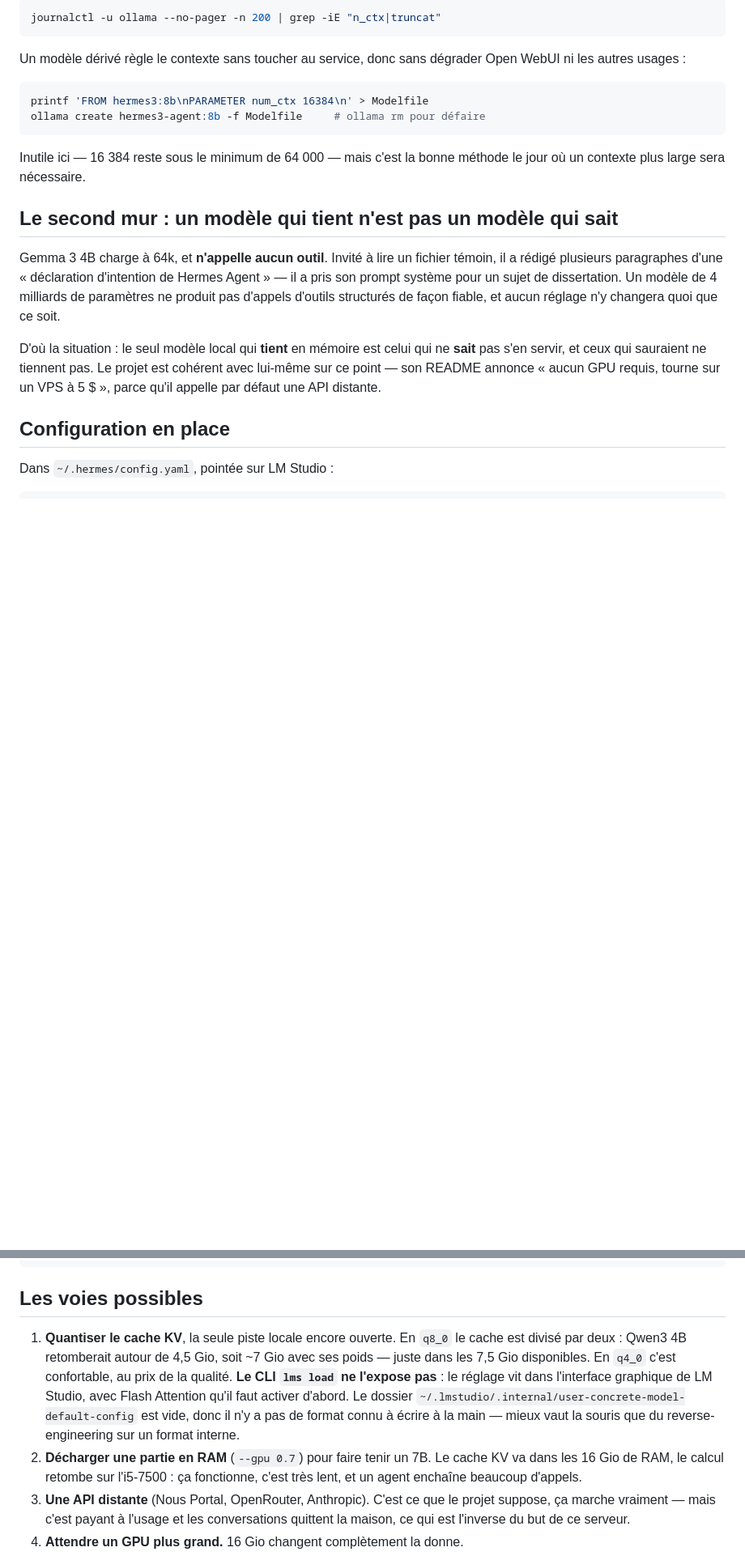
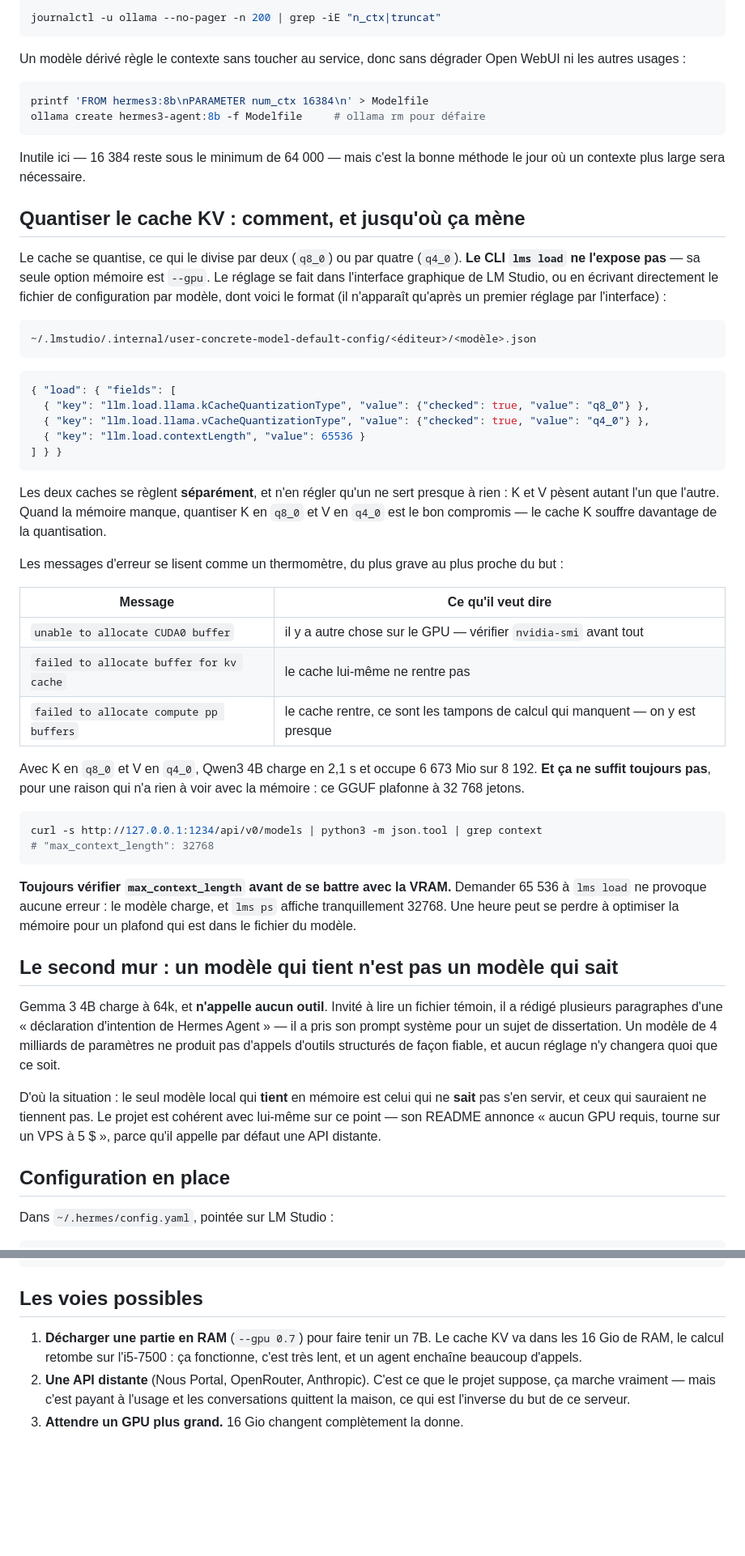
Before and after one commit to stefanialex/stefanialex, a Markdown page: serveur/docs/hermes-agent.md, 2 parts joined by grey strips. Shown at 81% size. Rendered like a GitHub page; blank space fills up the shorter version.

Commit message:
Documente la quantisation du cache KV, et le plafond qui la rend vaine
Le format du fichier de configuration par modèle de LM Studio n'est pas
documenté et n'apparaît qu'après un premier réglage à la souris. Une fois
connu, il s'écrit directement : les clés exactes sont notées, avec le
piège qu'on y a laissé du temps — K et V se règlent séparément, et ne
quantiser que V ne divise le cache que par deux fois rien, puisque les
deux pèsent autant.

Les trois messages d'échec sont classés du plus grave au plus proche du
but, parce qu'ils se ressemblent et ne disent pas la même chose : « CUDA0
buffer » veut dire qu'autre chose occupe la carte, « kv cache » que le
cache ne rentre pas, « compute pp buffers » qu'il rentre enfin.

Et la leçon qui vaut pour la suite : Qwen3 4B charge très bien à 64k
demandés, sauf que son GGUF plafonne à 32 768 et que rien ne le signale.
lms load accepte le chiffre sans broncher, lms ps affiche l'autre. Lire
max_context_length dans l'API avant d'optimiser la mémoire.

Co-Authored-By: Claude Opus 5 (1M context) <noreply@anthropic.com>

````diff
--- a/serveur/docs/hermes-agent.md
+++ b/serveur/docs/hermes-agent.md
@@ -99,6 +99,54 @@ ollama create hermes3-agent:8b -f Modelfile     # ollama rm pour défaire
 Inutile ici — 16 384 reste sous le minimum de 64 000 — mais c'est la bonne
 méthode le jour où un contexte plus large sera nécessaire.
 
+## Quantiser le cache KV : comment, et jusqu'où ça mène
+
+Le cache se quantise, ce qui le divise par deux (`q8_0`) ou par quatre (`q4_0`).
+**Le CLI `lms load` ne l'expose pas** — sa seule option mémoire est `--gpu`. Le
+réglage se fait dans l'interface graphique de LM Studio, ou en écrivant
+directement le fichier de configuration par modèle, dont voici le format (il
+n'apparaît qu'après un premier réglage par l'interface) :
+
+```
+~/.lmstudio/.internal/user-concrete-model-default-config/<éditeur>/<modèle>.json
+```
+
+```json
+{ "load": { "fields": [
+  { "key": "llm.load.llama.kCacheQuantizationType", "value": {"checked": true, "value": "q8_0"} },
+  { "key": "llm.load.llama.vCacheQuantizationType", "value": {"checked": true, "value": "q4_0"} },
+  { "key": "llm.load.contextLength", "value": 65536 }
+] } }
+```
+
+Les deux caches se règlent **séparément**, et n'en régler qu'un ne sert presque à
+rien : K et V pèsent autant l'un que l'autre. Quand la mémoire manque, quantiser
+K en `q8_0` et V en `q4_0` est le bon compromis — le cache K souffre davantage de
+la quantisation.
+
+Les messages d'erreur se lisent comme un thermomètre, du plus grave au plus
+proche du but :
+
+| Message | Ce qu'il veut dire |
+|---|---|
+| `unable to allocate CUDA0 buffer` | il y a autre chose sur le GPU — vérifier `nvidia-smi` avant tout |
+| `failed to allocate buffer for kv cache` | le cache lui-même ne rentre pas |
+| `failed to allocate compute pp buffers` | le cache rentre, ce sont les tampons de calcul qui manquent — on y est presque |
+
+Avec K en `q8_0` et V en `q4_0`, Qwen3 4B charge en 2,1 s et occupe 6 673 Mio sur
+8 192. **Et ça ne suffit toujours pas**, pour une raison qui n'a rien à voir avec
+la mémoire : ce GGUF plafonne à 32 768 jetons.
+
+```bash
+curl -s http://127.0.0.1:1234/api/v0/models | python3 -m json.tool | grep context
+# "max_context_length": 32768
+```
+
+**Toujours vérifier `max_context_length` avant de se battre avec la VRAM.**
+Demander 65 536 à `lms load` ne provoque aucune erreur : le modèle charge, et
+`lms ps` affiche tranquillement 32768. Une heure peut se perdre à optimiser la
+mémoire pour un plafond qui est dans le fichier du modèle.
+
 ## Le second mur : un modèle qui tient n'est pas un modèle qui sait
 
 Gemma 3 4B charge à 64k, et **n'appelle aucun outil**. Invité à lire un fichier
@@ -139,16 +187,7 @@ lms load google/gemma-3-4b --context-length 65536 --gpu max
 
 ## Les voies possibles
 
-1. **Quantiser le cache KV**, la seule piste locale encore ouverte. En `q8_0` le
-   cache est divisé par deux : Qwen3 4B retomberait autour de 4,5 Gio, soit ~7
-   Gio avec ses poids — juste dans les 7,5 Gio disponibles. En `q4_0` c'est
-   confortable, au prix de la qualité. **Le CLI `lms load` ne l'expose pas** : le
-   réglage vit dans l'interface graphique de LM Studio, avec Flash Attention
-   qu'il faut activer d'abord. Le dossier
-   `~/.lmstudio/.internal/user-concrete-model-default-config` est vide, donc il
-   n'y a pas de format connu à écrire à la main — mieux vaut la souris que du
-   reverse-engineering sur un format interne.
-2. **Décharger une partie en RAM** (`--gpu 0.7`) pour faire tenir un 7B. Le
+1. **Décharger une partie en RAM** (`--gpu 0.7`) pour faire tenir un 7B. Le
    cache KV va dans les 16 Gio de RAM, le calcul retombe sur l'i5-7500 : ça
    fonctionne, c'est très lent, et un agent enchaîne beaucoup d'appels.
 3. **Une API distante** (Nous Portal, OpenRouter, Anthropic). C'est ce que le
````
Also changed, not shown: other parts of serveur/docs/hermes-agent.md (+1 -1 lines).
